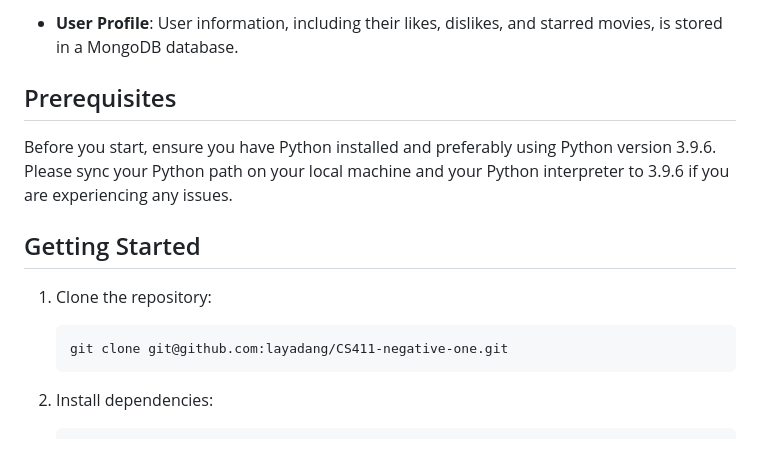
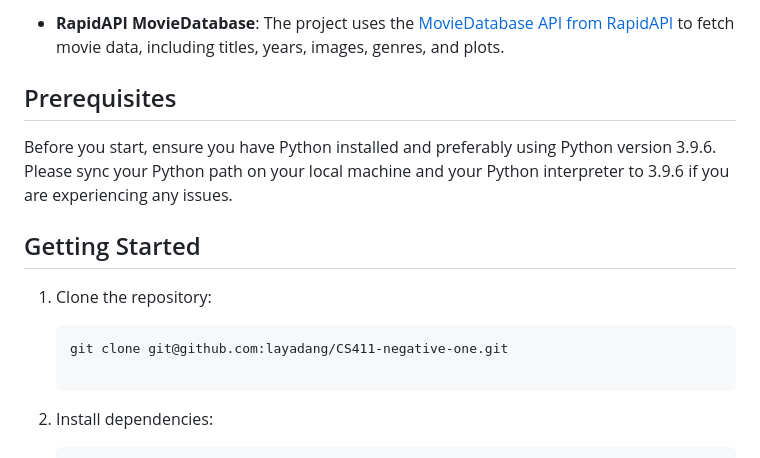
Before and after one commit to layadang/CS411-negative-one, a Markdown page: README.md, the part around the change printed below. Drawn GitHub-style.

````diff
--- a/README.md
+++ b/README.md
@@ -27,5 +28,5 @@ This is a Movie Recommendation project that provides personalized movie recommen
 
-- **User Profile**: User information, including their likes, dislikes, and starred movies, is stored in a MongoDB database.
+- **RapidAPI MovieDatabase**: The project uses the [MovieDatabase API from RapidAPI](https://rapidapi.com/SAdrian/api/moviesdatabase) to fetch movie data, including titles, years, images, genres, and plots.
 
 
 ## Prerequisites
@@ -38,6 +39,7 @@ Before you start, ensure you have Python installed and preferably using Python v
 
    ```bash
    git clone git@github.com:layadang/CS411-negative-one.git
+
    ```
 
 2. Install dependencies:
````
Also changed, not shown: other parts of README.md (+2 -1 lines).
